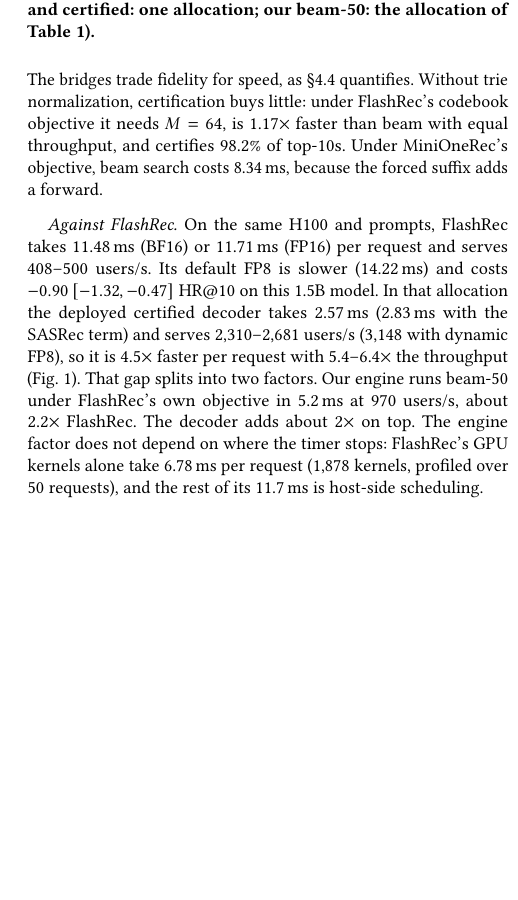
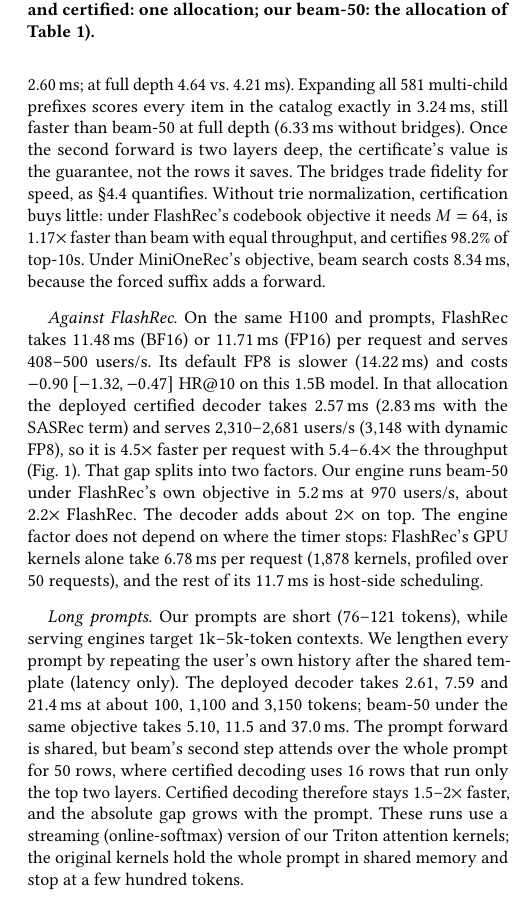
Before and after one commit to amilcodes/RapidTinyRec, a LaTeX paper (research/paper/main.tex): part of one column of page 4 of 8 before the commit and part of one column of page 4 of 9 after it, cut so that both start at the same text, the shorter picture padded with empty space. Compiled offline with pdfLaTeX.

Commit message:
Paper: long prompts (to 3k tokens), beam-width and full-catalog timings; fusion-at-scale job
Long prompts: certified 2.61 / 7.59 / 21.4 ms vs beam-50 5.10 / 11.5 / 37.0 ms
at ~100 / 1.1k / 3.15k tokens (rv_sclL2). With bridges, 50 prefixes cost the
same as 16 and scoring every item takes 3.24 ms (rv_sclF).

```diff
--- a/research/paper/main.tex
+++ b/research/paper/main.tex
@@ -353,8 +353,11 @@
 exact: its top-10 overlaps the exact one by 99.6\%. The larger lever is late entry. The third-code bridge brings
 the decoder to 3.06\,ms, and adding the first-level bridge brings it to 2.61\,ms: 2.0$\times$ faster than beam-50 at
 equal HR@10, with 2.7$\times$ its throughput. Late entry is not tied to certification and would shorten beam's
-second step as well; Appendix~\ref{app:extra} measures the bridged decoder at beam's width. The bridges trade
-fidelity for speed, as \S\ref{sec:exp-late} quantifies. Without trie normalization, certification buys little:
+second step as well. With bridges, expanding beam's 50 prefixes costs the same as 16 (2.61 vs.\ 2.60\,ms; at
+full depth 4.64 vs.\ 4.21\,ms). Expanding all 581 multi-child prefixes scores every item in the catalog exactly
+in 3.24\,ms, still faster than beam-50 at full depth (6.33\,ms without bridges). Once the second forward is two
+layers deep, the certificate's value is the guarantee, not the rows it saves. The bridges trade fidelity for
+speed, as \S\ref{sec:exp-late} quantifies. Without trie normalization, certification buys little:
 under FlashRec's codebook objective it needs $M=64$, is 1.17$\times$ faster than beam with equal throughput, and
 certifies 98.2\% of top-10s. Under MiniOneRec's objective, beam search costs 8.34\,ms, because the forced suffix
 adds a forward.
@@ -379,6 +382,15 @@
 about 2$\times$ on top. The engine factor does not depend on where the timer stops: FlashRec's GPU kernels alone
 take 6.78\,ms per request (1,878 kernels, profiled over 50 requests), and the rest of its 11.7\,ms is host-side
 scheduling.
+
+\paragraph{Long prompts.} Our prompts are short (76--121 tokens), while serving engines target 1k--5k-token
+contexts. We lengthen every prompt by repeating the user's own history after the shared template (latency only).
+The deployed decoder takes 2.61, 7.59 and 21.4\,ms at about 100, 1,100 and 3,150 tokens; beam-50 under the same
+objective takes 5.10, 11.5 and 37.0\,ms. The prompt forward is shared, but beam's second step attends over the
+whole prompt for 50 rows, where certified decoding uses 16 rows that run only the top two layers. Certified
+decoding therefore stays 1.5--2$\times$ faster, and the absolute gap grows with the prompt. These runs use a
+streaming (online-softmax) version of our Triton attention kernels; the original kernels hold the whole prompt in
+shared memory and stop at a few hundred tokens.
 
 \paragraph{Long candidate lists.} A certified top-500 takes 2.92\,ms with bridges. Beam-500 takes 7.2\,ms under
 trie scoring and 18.1\,ms under MiniOneRec's objective, and serves 253 and 71 users/s against 450. The second
```
Also changed, not shown: research/paper/main.tex (5 more changed lines), 2 other files.
